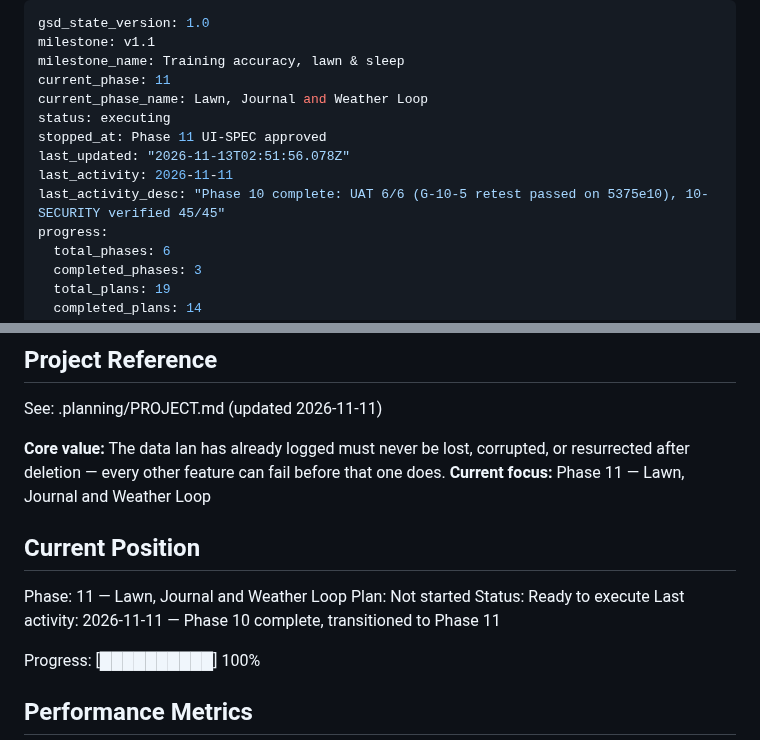
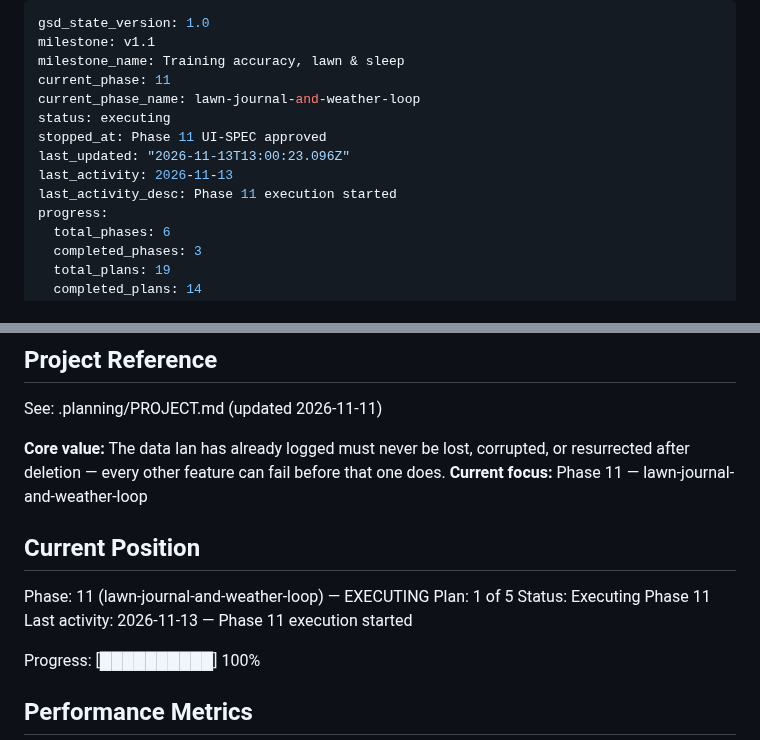
Before and after one commit to idbachmayer-boop/ppl-tracker, a Markdown page: .planning/STATE.md, 2 parts joined by grey strips. Drawn GitHub-style.

Commit message:
docs(phase-11): start phase execution

```diff
--- a/.planning/STATE.md
+++ b/.planning/STATE.md
@@ -3,12 +3,12 @@ gsd_state_version: 1.0
 milestone: v1.1
 milestone_name: Training accuracy, lawn & sleep
 current_phase: 11
-current_phase_name: Lawn, Journal and Weather Loop
+current_phase_name: lawn-journal-and-weather-loop
 status: executing
 stopped_at: Phase 11 UI-SPEC approved
-last_updated: "2026-11-13T02:51:56.078Z"
-last_activity: 2026-11-11
-last_activity_desc: "Phase 10 complete: UAT 6/6 (G-10-5 retest passed on 5375e10), 10-SECURITY verified 45/45"
+last_updated: "2026-11-13T13:00:23.096Z"
+last_activity: 2026-11-13
+last_activity_desc: Phase 11 execution started
 progress:
   total_phases: 6
   completed_phases: 3
@@ -24,14 +24,14 @@ progress:
 See: .planning/PROJECT.md (updated 2026-11-11)
 
 **Core value:** The data Ian has already logged must never be lost, corrupted, or resurrected after deletion — every other feature can fail before that one does.
-**Current focus:** Phase 11 — Lawn, Journal and Weather Loop
+**Current focus:** Phase 11 — lawn-journal-and-weather-loop
 
 ## Current Position
 
-Phase: 11 — Lawn, Journal and Weather Loop
-Plan: Not started
-Status: Ready to execute
-Last activity: 2026-11-11 — Phase 10 complete, transitioned to Phase 11
+Phase: 11 (lawn-journal-and-weather-loop) — EXECUTING
+Plan: 1 of 5
+Status: Executing Phase 11
+Last activity: 2026-11-13 — Phase 11 execution started
 
 Progress: [██████████] 100%
 
```
